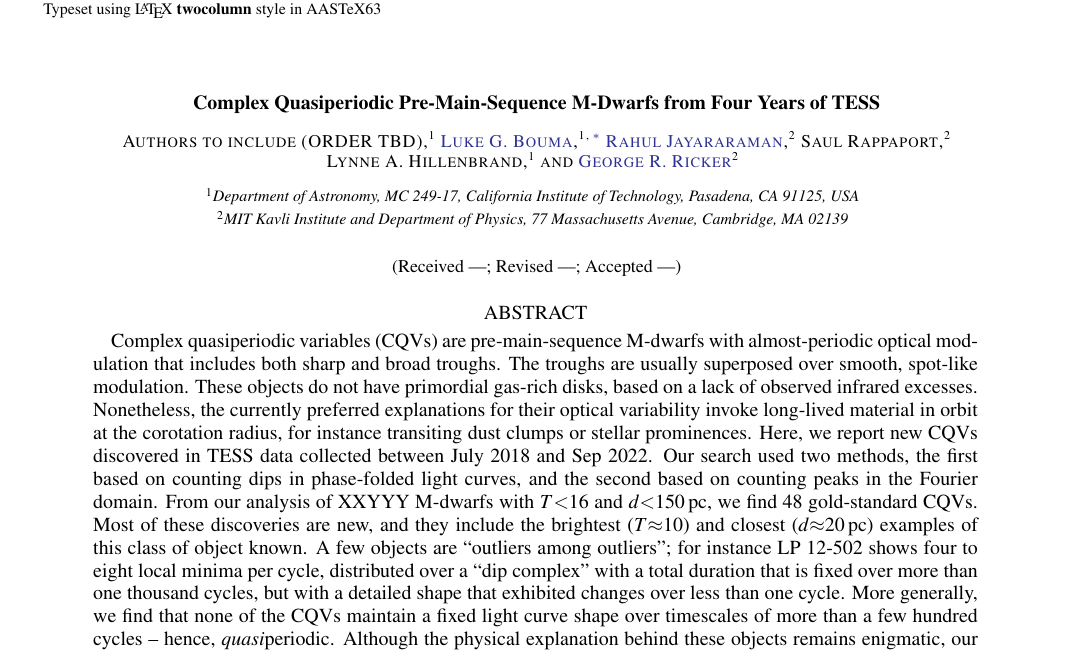
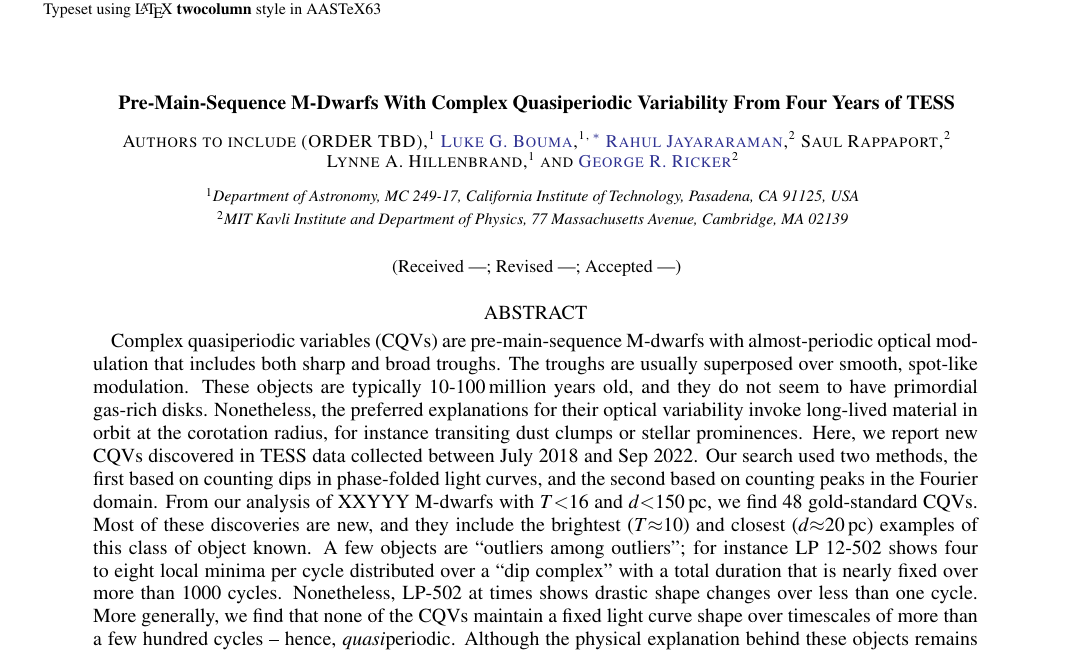
Before and after one commit to lgbouma/cpv, a LaTeX paper (paper/ms.tex): part of page 1 of 13, cut so that both start at the same text. Compiled offline with pdfLaTeX; a LaTeX package or settings file that is missing is left out; a missing bibliography style is replaced by a similar one.

Commit message:
update ms

```diff
--- a/paper/ms.tex
+++ b/paper/ms.tex
@@ -59,7 +59,7 @@
 
 \begin{document}
 
-\title{Complex Quasiperiodic Pre-Main-Sequence M-Dwarfs from Four Years of TESS}
+\title{Pre-Main-Sequence M-Dwarfs With Complex Quasiperiodic Variability From Four Years of TESS}
 
 \correspondingauthor{TBD}
 \email{TBD}
@@ -104,9 +104,9 @@
   Complex quasiperiodic variables (CQVs) are pre-main-sequence
   M-dwarfs with almost-periodic optical modulation that includes both
   sharp and broad troughs.  The troughs are usually superposed over
-  smooth, spot-like modulation.  These objects do not have primordial
-  gas-rich disks, based on a lack of observed infrared excesses.
-  Nonetheless, the currently preferred explanations for their optical
+  smooth, spot-like modulation.  These objects are typically
+  10-100\,million years old, and they do not seem to have primordial gas-rich
+  disks.  Nonetheless, the preferred explanations for their optical
   variability invoke long-lived material in orbit at the corotation
   radius, for instance transiting dust clumps or stellar prominences.
   Here, we report new CQVs discovered in TESS data collected between
@@ -118,15 +118,15 @@
   and they include the brightest ($T$$\approx$10) and closest
   ($d$$\approx$20\,pc) examples of this class of object known.  A few
   objects are ``outliers among outliers''; for instance LP 12-502
-  shows four to eight local minima per cycle, distributed over a ``dip
-  complex'' with a total duration that is fixed over more than one
-  thousand cycles, but with a detailed shape that exhibited changes
-  over less than one cycle.  More generally, we find that none of the
-  CQVs maintain a fixed light curve shape over timescales of more than
-  a few hundred cycles -- hence, {\it quasi}periodic.  Although the
-  physical explanation behind these objects remains enigmatic, our
-  sample may help clarify their origin.  Connections to star, disk,
-  and exoplanet evolution are emphasized.
+  shows four to eight local minima per cycle distributed over a ``dip
+  complex'' with a total duration that is nearly fixed over more than
+  1000 cycles.  Nonetheless, LP-502 at times shows drastic shape
+  changes over less than one cycle.  More generally, we find that none
+  of the CQVs maintain a fixed light curve shape over timescales of
+  more than a few hundred cycles -- hence, {\it quasi}periodic.
+  Although the physical explanation behind these objects remains
+  enigmatic, our sample may help clarify their origin.  Connections to
+  star, disk, and exoplanet evolution are emphasized.
 \end{abstract}
 
 
```
Also changed, not shown: paper/ms.tex (6 more changed lines).
